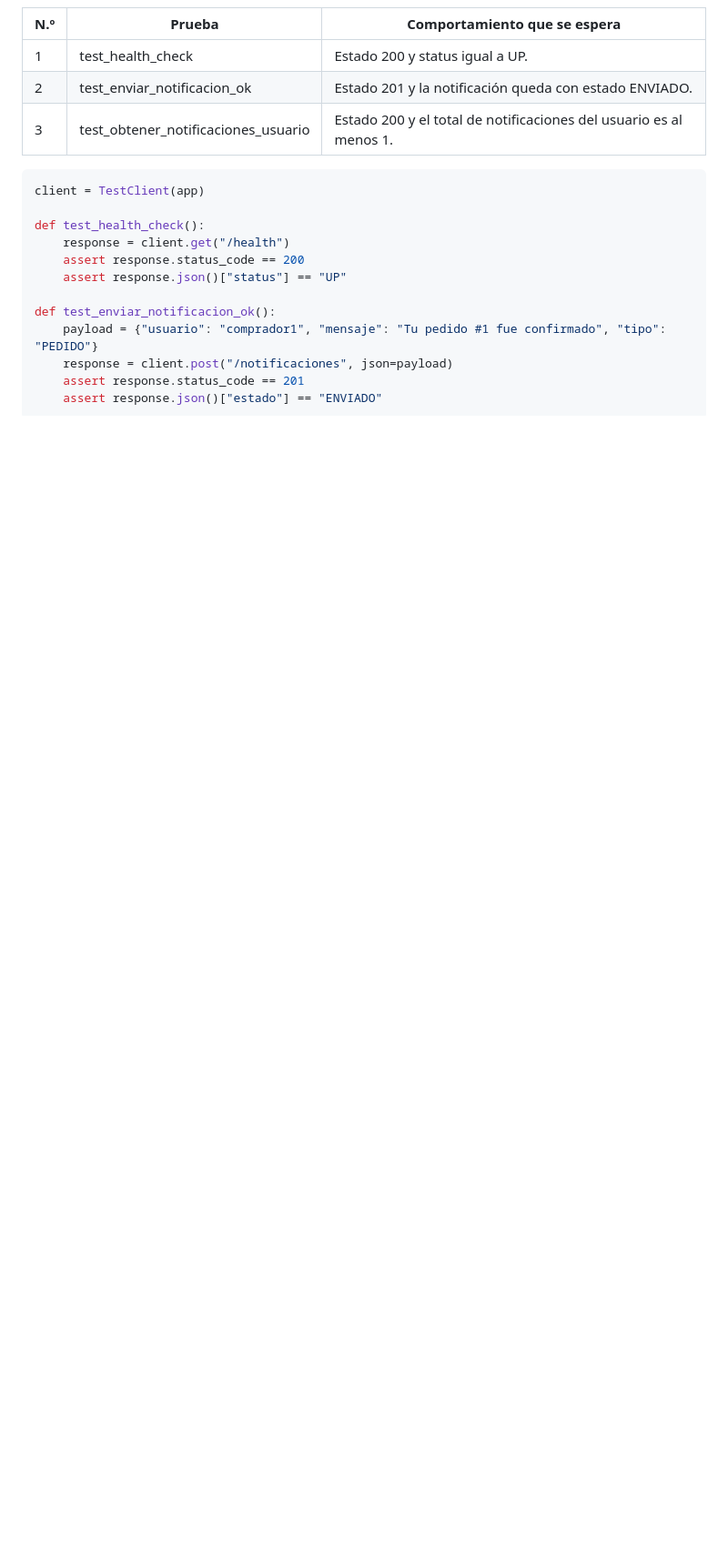
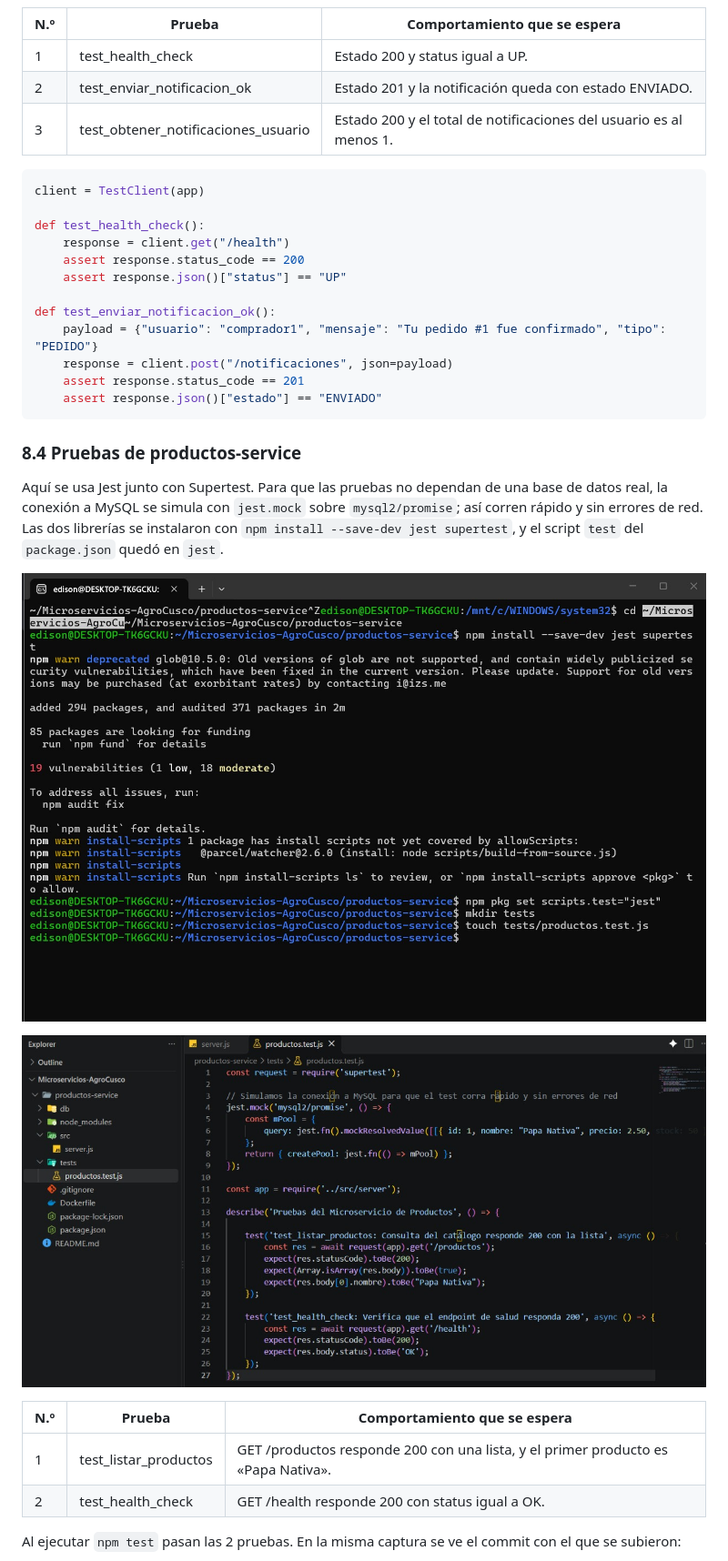
Before and after one commit to ThisIsAmerica-tech/Microservicios-AgroCusco, a Markdown page: README.md, the part around one of its changes. Shown at 91% size. GitHub-like rendering; pictures changed too: docs/img/productos-instalacion-jest.png (added), docs/img/pruebas-productos-codigo.png (added); blank space fills up the shorter version.

Commit message:
docs: nueva actualizacion del README y recursos

````diff
--- a/README.md
+++ b/README.md
@@ -456,3 +456,18 @@ def test_enviar_notificacion_ok():
     assert response.json()["estado"] == "ENVIADO"
 ```
 
+### 8.4 Pruebas de productos-service
+
+Aquí se usa Jest junto con Supertest. Para que las pruebas no dependan de una base de datos real, la conexión a MySQL se simula con `jest.mock` sobre `mysql2/promise`; así corren rápido y sin errores de red. Las dos librerías se instalaron con `npm install --save-dev jest supertest`, y el script `test` del `package.json` quedó en `jest`.
+
+![Instalación de Jest y Supertest en productos-service](docs/img/productos-instalacion-jest.png)
+
+![Archivo tests/productos.test.js](docs/img/pruebas-productos-codigo.png)
+
+| N.º | Prueba | Comportamiento que se espera |
+|---|---|---|
+| 1 | test_listar_productos | GET /productos responde 200 con una lista, y el primer producto es «Papa Nativa». |
+| 2 | test_health_check | GET /health responde 200 con status igual a OK. |
+
+Al ejecutar `npm test` pasan las 2 pruebas. En la misma captura se ve el commit con el que se subieron:
+
````
Also changed, not shown: other parts of README.md (+4 -2 lines), docs/img/pruebas-productos-jest.png (added).
